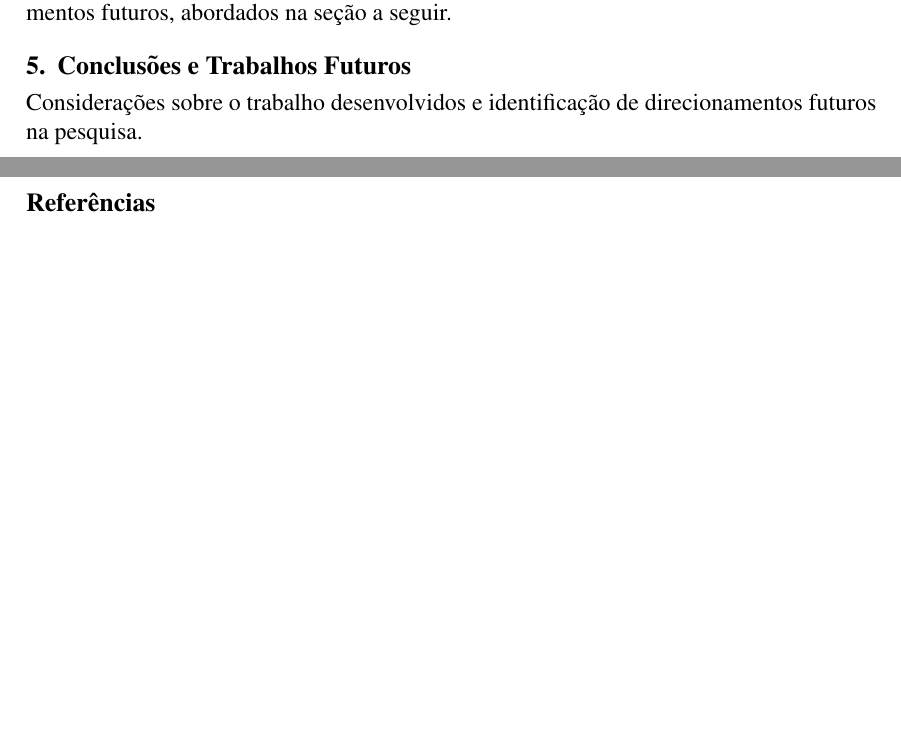
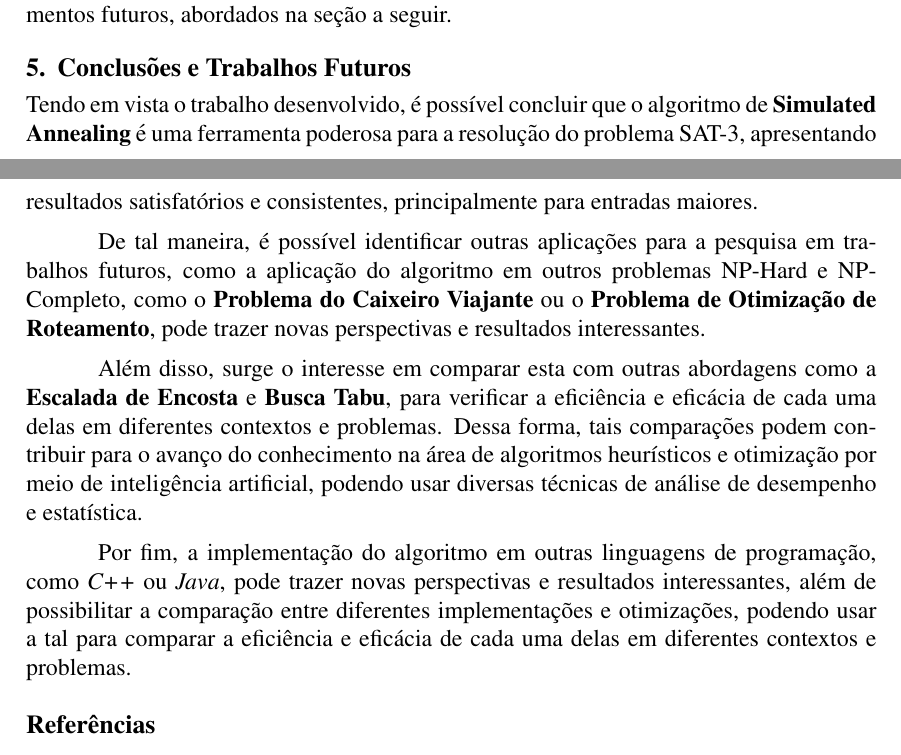
Before and after one commit to guilhermedd/Simulated-Annealing, a LaTeX document (relatorio/template-latex/sbc-template.tex): two parts of pages 6 and 7 of 7, joined at a grey line, cut so that both start at the same text, the shorter picture padded with empty space. Compiled offline with pdfLaTeX.

```diff
--- a/relatorio/template-latex/sbc-template.tex
+++ b/relatorio/template-latex/sbc-template.tex
@@ -232,11 +232,14 @@
 \section{Conclusões e Trabalhos Futuros}
 \label{sec:conclusoes_e_trabalhos_futuros}
 
+% Considerações sobre o trabalho desenvolvidos e identificação de direcionamentos futuros na pesquisa.
+Tendo em vista o trabalho desenvolvido, é possível concluir que o algoritmo de \textbf{Simulated Annealing} é uma ferramenta poderosa para a resolução do problema SAT-3, apresentando resultados satisfatórios e consistentes, principalmente para entradas maiores.
 
-Considerações sobre o trabalho desenvolvidos e identificação de direcionamentos futuros na
-pesquisa.
+De tal maneira, é possível identificar outras aplicações para a pesquisa em trabalhos futuros, como a aplicação do algoritmo em outros problemas NP-Hard e NP-Completo, como o \textbf{Problema do Caixeiro Viajante} ou o \textbf{Problema de Otimização de Roteamento}, pode trazer novas perspectivas e resultados interessantes.
 
+Além disso, surge o interesse em comparar esta com outras abordagens como a \textbf{Escalada de Encosta} e \textbf{Busca Tabu}, para verificar a eficiência e eficácia de cada uma delas em diferentes contextos e problemas. Dessa forma, tais comparações podem contribuir para o avanço do conhecimento na área de algoritmos heurísticos e otimização por meio de inteligência artificial, podendo usar diversas técnicas de análise de desempenho e estatística.
 
+Por fim, a implementação do algoritmo em outras linguagens de programação, como \textit{C++} ou \textit{Java}, pode trazer novas perspectivas e resultados interessantes, além de possibilitar a comparação entre diferentes implementações e otimizações, podendo usar a tal para comparar a eficiência e eficácia de cada uma delas em diferentes contextos e problemas.
 
 \bibliographystyle{sbc}
 \bibliography{sbc-template}
```
Also changed, not shown: relatorio/template-latex/sbc-template.pdf, relatorio/template-latex/sbc-template.tex (4 more changed lines), 3 other files.
